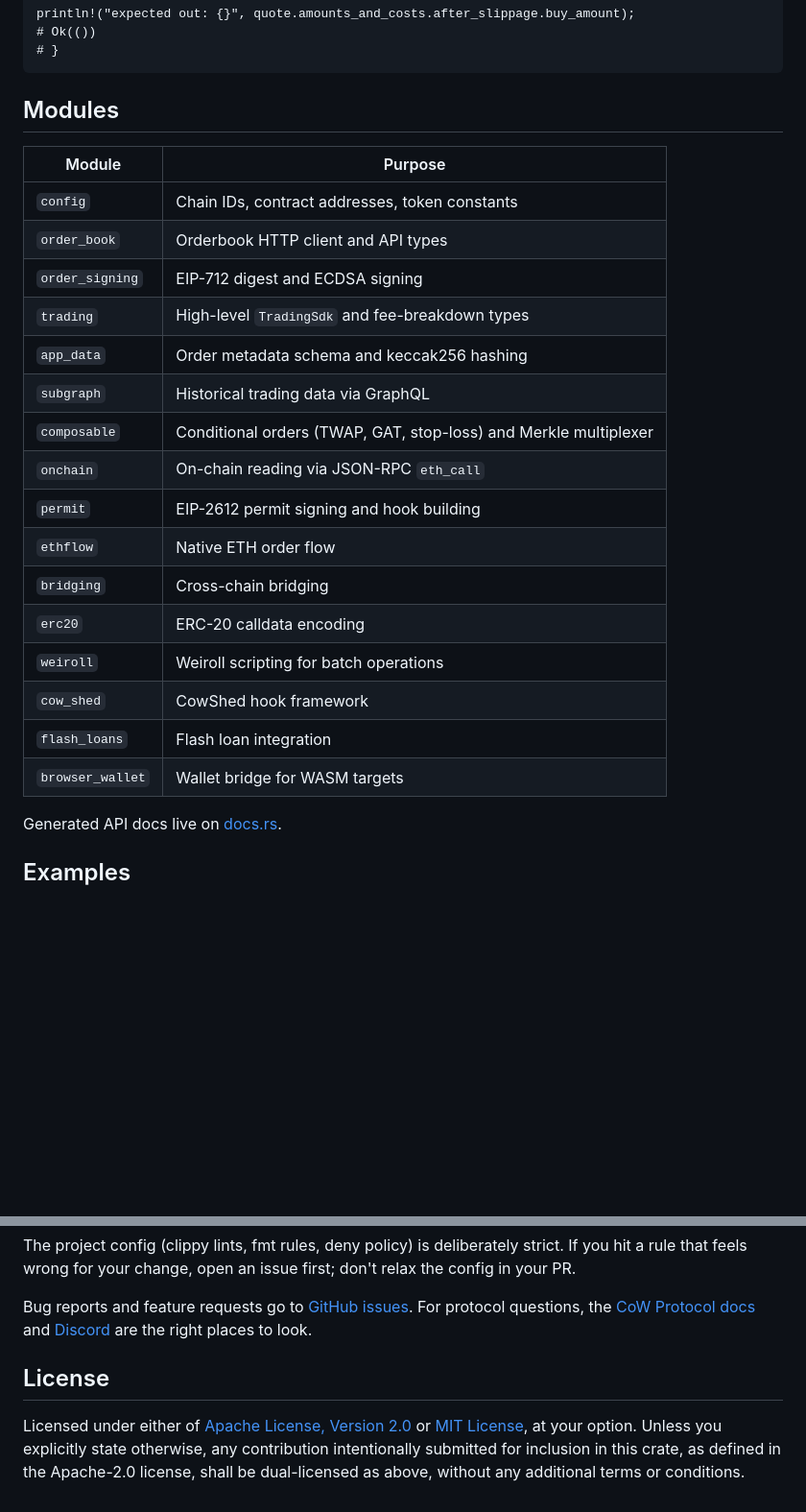
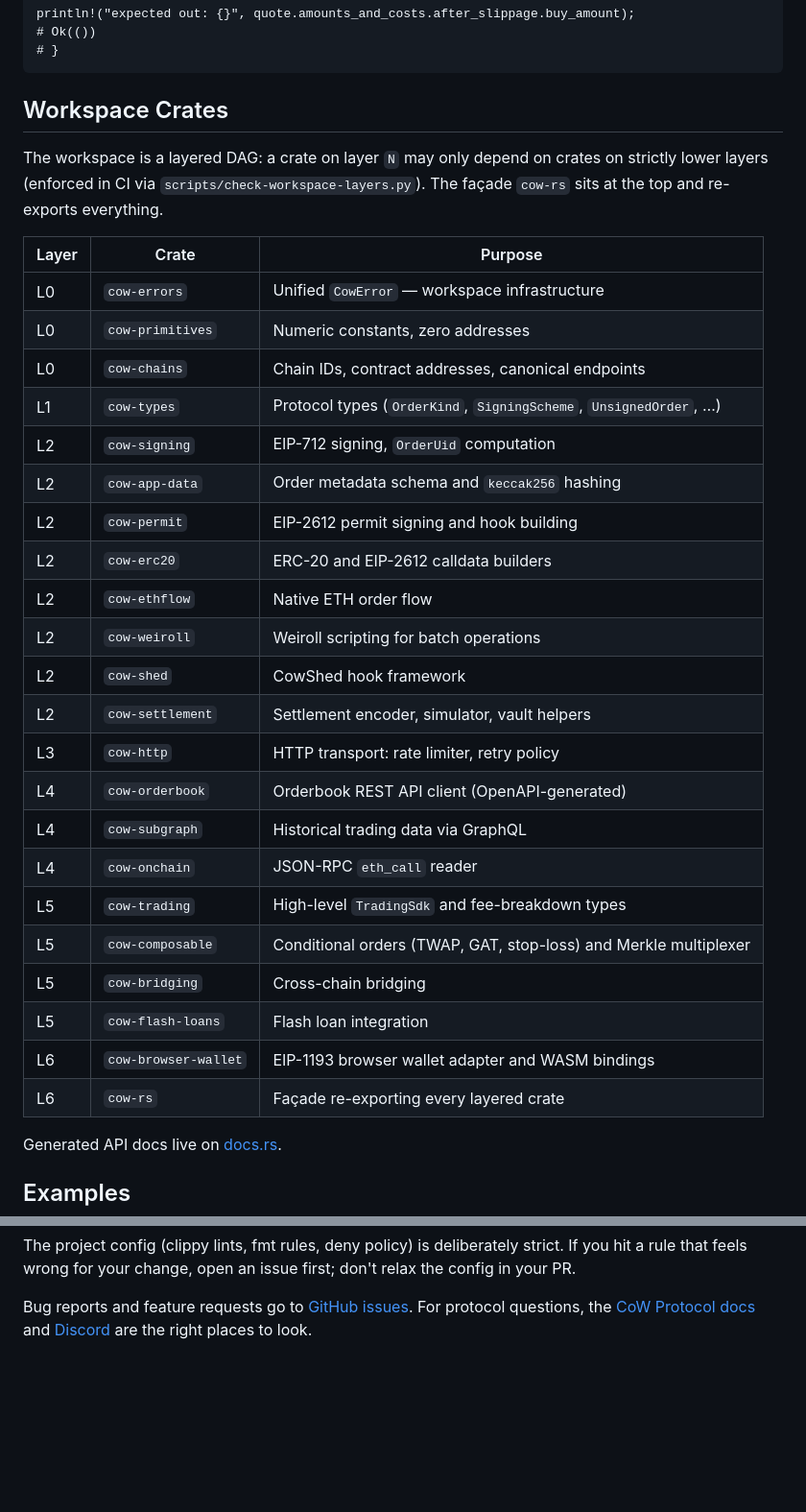
Before and after one commit to deltartificial/cow-rs, a Markdown page: README.md, 2 parts joined by grey strips. Shown at 96% size. GitHub-like rendering; blank space fills up the shorter version.

````diff
--- a/README.md
+++ b/README.md
@@ -150,26 +169,37 @@ println!("expected out: {}", quote.amounts_and_costs.after_slippage.buy_amount);
 # }
 ```
 
-## Modules
+## Workspace Crates
 
-| Module           | Purpose                                                          |
-| ---------------- | ---------------------------------------------------------------- |
-| `config`         | Chain IDs, contract addresses, token constants                   |
-| `order_book`     | Orderbook HTTP client and API types                              |
-| `order_signing`  | EIP-712 digest and ECDSA signing                                 |
-| `trading`        | High-level `TradingSdk` and fee-breakdown types                  |
-| `app_data`       | Order metadata schema and keccak256 hashing                      |
-| `subgraph`       | Historical trading data via GraphQL                              |
-| `composable`     | Conditional orders (TWAP, GAT, stop-loss) and Merkle multiplexer |
-| `onchain`        | On-chain reading via JSON-RPC `eth_call`                         |
-| `permit`         | EIP-2612 permit signing and hook building                        |
-| `ethflow`        | Native ETH order flow                                            |
-| `bridging`       | Cross-chain bridging                                             |
-| `erc20`          | ERC-20 calldata encoding                                         |
-| `weiroll`        | Weiroll scripting for batch operations                           |
-| `cow_shed`       | CowShed hook framework                                           |
-| `flash_loans`    | Flash loan integration                                           |
-| `browser_wallet` | Wallet bridge for WASM targets                                   |
+The workspace is a layered DAG: a crate on layer `N` may only depend on
+crates on strictly lower layers (enforced in CI via
+`scripts/check-workspace-layers.py`). The façade `cow-rs` sits at the top
+and re-exports everything.
+
+| Layer | Crate                | Purpose                                                           |
+| ----- | -------------------- | ----------------------------------------------------------------- |
+| L0    | `cow-errors`         | Unified `CowError` — workspace infrastructure                     |
+| L0    | `cow-primitives`     | Numeric constants, zero addresses                                 |
+| L0    | `cow-chains`         | Chain IDs, contract addresses, canonical endpoints                |
+| L1    | `cow-types`          | Protocol types (`OrderKind`, `SigningScheme`, `UnsignedOrder`, …) |
+| L2    | `cow-signing`        | EIP-712 signing, `OrderUid` computation                           |
+| L2    | `cow-app-data`       | Order metadata schema and `keccak256` hashing                     |
+| L2    | `cow-permit`         | EIP-2612 permit signing and hook building                         |
+| L2    | `cow-erc20`          | ERC-20 and EIP-2612 calldata builders                             |
+| L2    | `cow-ethflow`        | Native ETH order flow                                             |
+| L2    | `cow-weiroll`        | Weiroll scripting for batch operations                            |
+| L2    | `cow-shed`           | CowShed hook framework                                            |
+| L2    | `cow-settlement`     | Settlement encoder, simulator, vault helpers                      |
+| L3    | `cow-http`           | HTTP transport: rate limiter, retry policy                        |
+| L4    | `cow-orderbook`      | Orderbook REST API client (OpenAPI-generated)                     |
+| L4    | `cow-subgraph`       | Historical trading data via GraphQL                               |
+| L4    | `cow-onchain`        | JSON-RPC `eth_call` reader                                        |
+| L5    | `cow-trading`        | High-level `TradingSdk` and fee-breakdown types                   |
+| L5    | `cow-composable`     | Conditional orders (TWAP, GAT, stop-loss) and Merkle multiplexer  |
+| L5    | `cow-bridging`       | Cross-chain bridging                                              |
+| L5    | `cow-flash-loans`    | Flash loan integration                                            |
+| L6    | `cow-browser-wallet` | EIP-1193 browser wallet adapter and WASM bindings                 |
+| L6    | `cow-rs`             | Façade re-exporting every layered crate                           |
 
 Generated API docs live on [docs.rs](https://docs.rs/cow-rs).
 
@@ -284,11 +335,3 @@ Bug reports and feature requests go to
 [GitHub issues](https://github.com/deltartificial/cow-rs/issues). For protocol
 questions, the [CoW Protocol docs](https://docs.cow.fi) and
 [Discord](https://discord.gg/cowprotocol) are the right places to look.
-
-## License
-
-Licensed under either of [Apache License, Version 2.0](LICENSE-APACHE) or
-[MIT License](LICENSE-MIT), at your option. Unless you explicitly state
-otherwise, any contribution intentionally submitted for inclusion in this
-crate, as defined in the Apache-2.0 license, shall be dual-licensed as above,
-without any additional terms or conditions.
````
Also changed, not shown: other parts of README.md (+60 -20 lines), CHANGELOG.md (+16 -0 lines).
